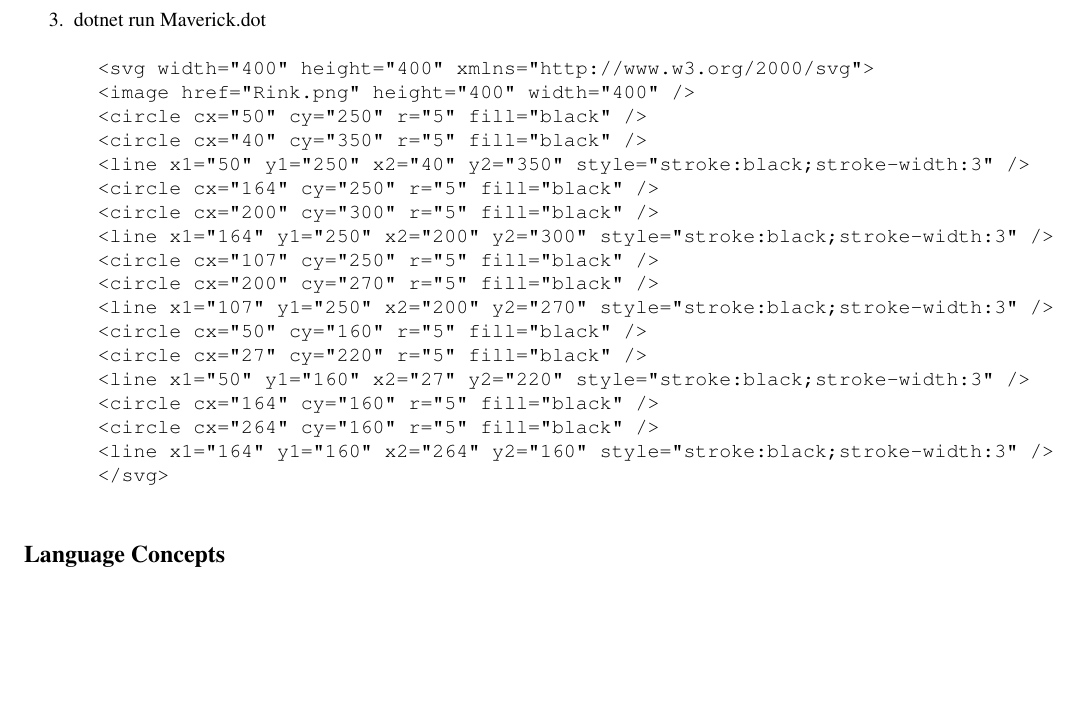
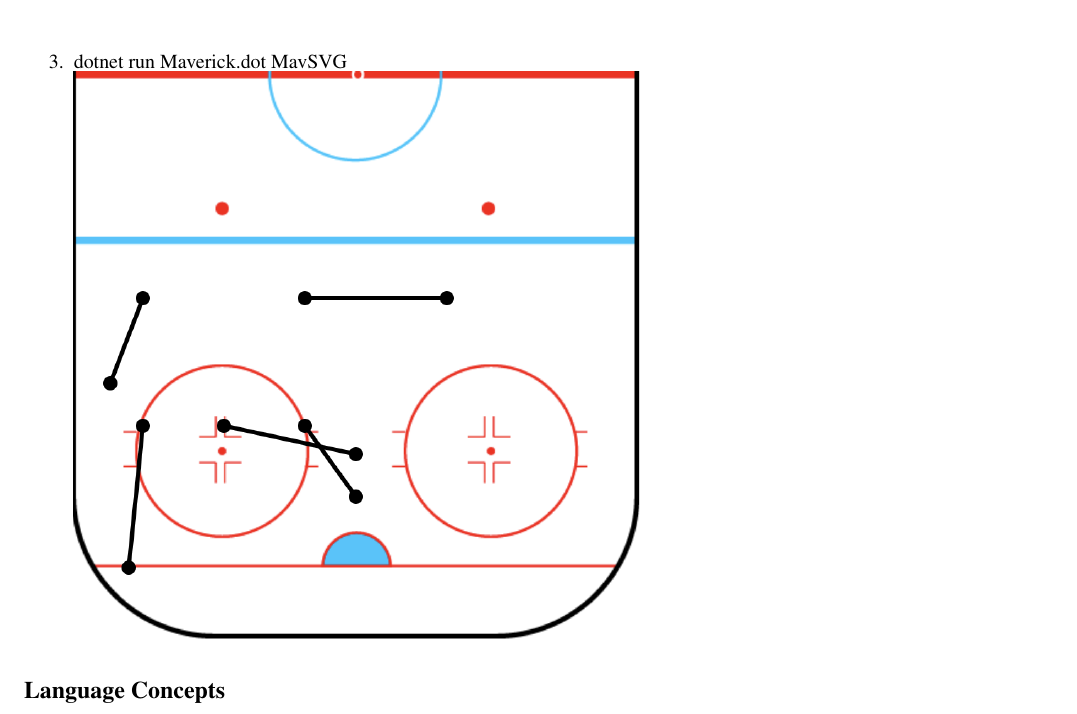
Before and after one commit to davidvieten/dot, a LaTeX document (docs/specification.tex): part of page 3 of 6, cut so that both start at the same text, the shorter picture padded with empty space. Compiled offline with pdfLaTeX; a LaTeX package or settings file that is missing is left out.

Commit message:
example update

```diff
--- a/docs/specification.tex
+++ b/docs/specification.tex
@@ -153,27 +153,8 @@ efficiency, and extensability in mind.
 
   \pagebreak
 \item
-  dotnet run Maverick.dot
-  \begin{verbatim}
-  <svg width="400" height="400" xmlns="http://www.w3.org/2000/svg">
-  <image href="Rink.png" height="400" width="400" />
-  <circle cx="50" cy="250" r="5" fill="black" />
-  <circle cx="40" cy="350" r="5" fill="black" />
-  <line x1="50" y1="250" x2="40" y2="350" style="stroke:black;stroke-width:3" />
-  <circle cx="164" cy="250" r="5" fill="black" />
-  <circle cx="200" cy="300" r="5" fill="black" />
-  <line x1="164" y1="250" x2="200" y2="300" style="stroke:black;stroke-width:3" />
-  <circle cx="107" cy="250" r="5" fill="black" />
-  <circle cx="200" cy="270" r="5" fill="black" />
-  <line x1="107" y1="250" x2="200" y2="270" style="stroke:black;stroke-width:3" />
-  <circle cx="50" cy="160" r="5" fill="black" />
-  <circle cx="27" cy="220" r="5" fill="black" />
-  <line x1="50" y1="160" x2="27" y2="220" style="stroke:black;stroke-width:3" />
-  <circle cx="164" cy="160" r="5" fill="black" />
-  <circle cx="264" cy="160" r="5" fill="black" />
-  <line x1="164" y1="160" x2="264" y2="160" style="stroke:black;stroke-width:3" />
-  </svg>
-  \end{verbatim}
+  dotnet run Maverick.dot MavSVG\\
+  \includegraphics[width=10cm]{images/Mav1}
 \end{enumerate}
 
 
```
Also changed, not shown: code/lang/MavSVG.svg (added), docs/images/Mav1.png (added), docs/specification.pdf, 4 other files.
